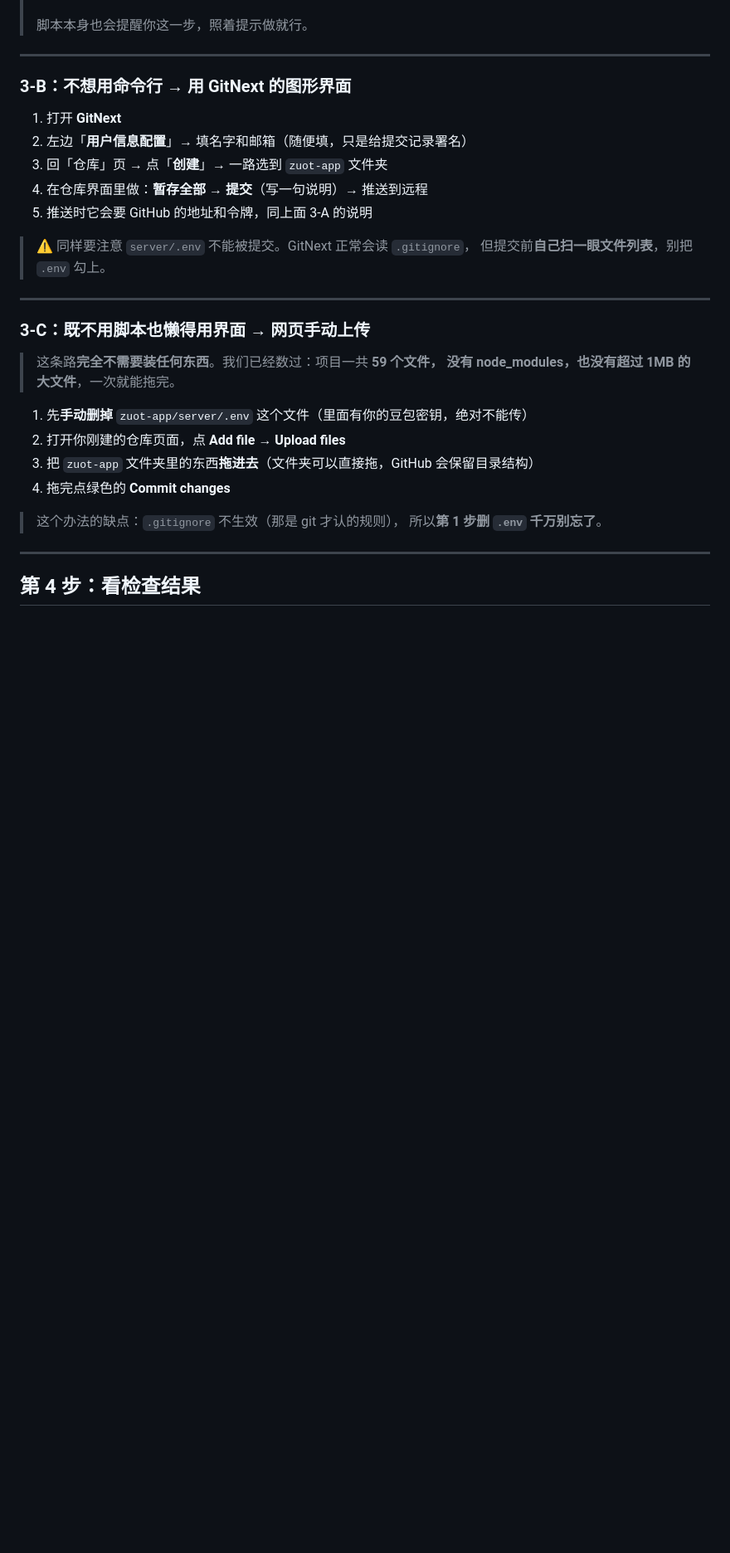
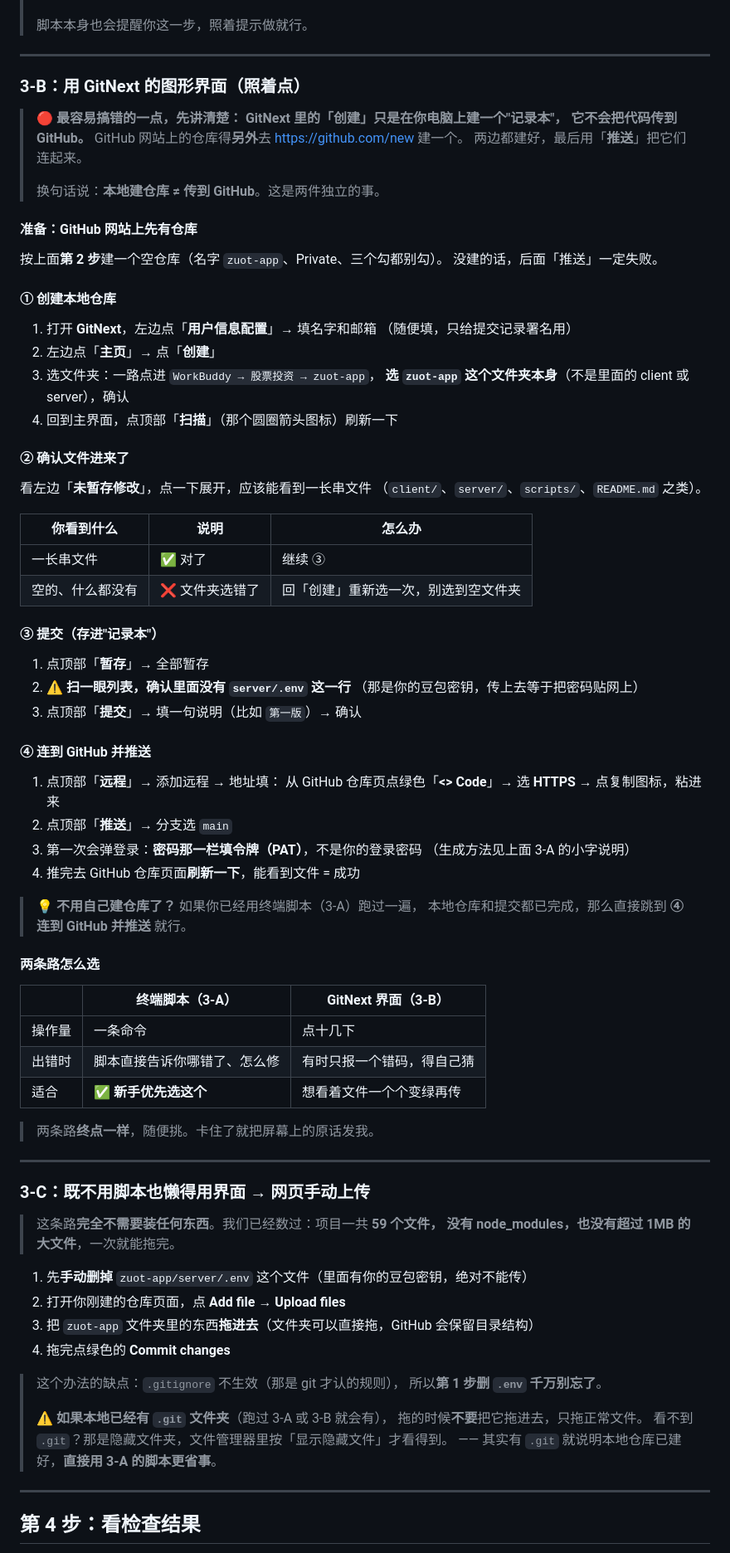
Before and after one commit to laoxiong19830816/zuot-app, a Markdown page: 代码检查操作手册.md, the part around one of its changes. Shown at 83% size. Drawn GitHub-style; blank space fills up the shorter version.

Commit message:
docs: 手册补充 GitNext 图形界面详细步骤与本地/远程仓库区别说明

```diff
--- a/代码检查操作手册.md
+++ b/代码检查操作手册.md
@@ -154,16 +154,68 @@ sh scripts/push-github.sh laoxiong2026 zuot-app
 
 ---
 
-### 3-B：不想用命令行 → 用 GitNext 的图形界面
+### 3-B：用 GitNext 的图形界面（照着点）
 
-1. 打开 **GitNext**
-2. 左边「**用户信息配置**」→ 填名字和邮箱（随便填，只是给提交记录署名）
-3. 回「仓库」页 → 点「**创建**」→ 一路选到 `zuot-app` 文件夹
-4. 在仓库界面里做：**暂存全部** → **提交**（写一句说明）→ 推送到远程
-5. 推送时它会要 GitHub 的地址和令牌，同上面 3-A 的说明
+> 🔴 **最容易搞错的一点，先讲清楚：**
+> **GitNext 里的「创建」只是在你电脑上建一个"记录本"，
+> 它不会把代码传到 GitHub。**
+> GitHub 网站上的仓库得**另外**去 https://github.com/new 建一个。
+> 两边都建好，最后用「**推送**」把它们连起来。
+>
+> 换句话说：**本地建仓库 ≠ 传到 GitHub**。这是两件独立的事。
 
-> ⚠️ 同样要注意 `server/.env` 不能被提交。GitNext 正常会读 `.gitignore`，
-> 但提交前**自己扫一眼文件列表**，别把 `.env` 勾上。
+#### 准备：GitHub 网站上先有仓库
+
+按上面**第 2 步**建一个空仓库（名字 `zuot-app`、Private、三个勾都别勾）。
+没建的话，后面「推送」一定失败。
+
+#### ① 创建本地仓库
+
+1. 打开 **GitNext**，左边点「**用户信息配置**」→ 填名字和邮箱
+   （随便填，只给提交记录署名用）
+2. 左边点「**主页**」→ 点「**创建**」
+3. 选文件夹：一路点进 `WorkBuddy → 股票投资 → zuot-app`，
+   **选 `zuot-app` 这个文件夹本身**（不是里面的 client 或 server），确认
+4. 回到主界面，点顶部「**扫描**」（那个圆圈箭头图标）刷新一下
+
+#### ② 确认文件进来了
+
+看左边「**未暂存修改**」，点一下展开，应该能看到一长串文件
+（`client/`、`server/`、`scripts/`、`README.md` 之类）。
+
+| 你看到什么 | 说明 | 怎么办 |
+|---|---|---|
+| 一长串文件 | ✅ 对了 | 继续 ③ |
+| 空的、什么都没有 | ❌ 文件夹选错了 | 回「创建」重新选一次，别选到空文件夹 |
+
+#### ③ 提交（存进"记录本"）
+
+1. 点顶部「**暂存**」→ 全部暂存
+2. ⚠️ **扫一眼列表，确认里面没有 `server/.env` 这一行**
+   （那是你的豆包密钥，传上去等于把密码贴网上）
+3. 点顶部「**提交**」→ 填一句说明（比如 `第一版`）→ 确认
+
+#### ④ 连到 GitHub 并推送
+
+1. 点顶部「**远程**」→ 添加远程 → 地址填：
+   从 GitHub 仓库页点绿色「**<> Code**」→ 选 **HTTPS** → 点复制图标，粘进来
+2. 点顶部「**推送**」→ 分支选 `main`
+3. 第一次会弹登录：**密码那一栏填令牌（PAT）**，不是你的登录密码
+   （生成方法见上面 3-A 的小字说明）
+4. 推完去 GitHub 仓库页面**刷新一下**，能看到文件 = 成功
+
+> 💡 **不用自己建仓库了？** 如果你已经用终端脚本（3-A）跑过一遍，
+> 本地仓库和提交都已完成，那么直接跳到 **④ 连到 GitHub 并推送** 就行。
+
+#### 两条路怎么选
+
+| | 终端脚本（3-A） | GitNext 界面（3-B） |
+|---|---|---|
+| 操作量 | 一条命令 | 点十几下 |
+| 出错时 | 脚本直接告诉你哪错了、怎么修 | 有时只报一个错码，得自己猜 |
+| 适合 | ✅ **新手优先选这个** | 想看着文件一个个变绿再传 |
+
+> 两条路**终点一样**，随便挑。卡住了就把屏幕上的原话发我。
 
 ---
 
@@ -179,6 +231,11 @@ sh scripts/push-github.sh laoxiong2026 zuot-app
 
 > 这个办法的缺点：`.gitignore` 不生效（那是 git 才认的规则），
 > 所以**第 1 步删 `.env` 千万别忘了**。
+>
+> ⚠️ **如果本地已经有 `.git` 文件夹**（跑过 3-A 或 3-B 就会有），
+> 拖的时候**不要**把它拖进去，只拖正常文件。
+> 看不到 `.git`？那是隐藏文件夹，文件管理器里按「显示隐藏文件」才看得到。
+> —— 其实有 `.git` 就说明本地仓库已建好，**直接用 3-A 的脚本更省事**。
 
 ---
 
```
Also changed, not shown: other parts of 代码检查操作手册.md (+23 -8 lines).
